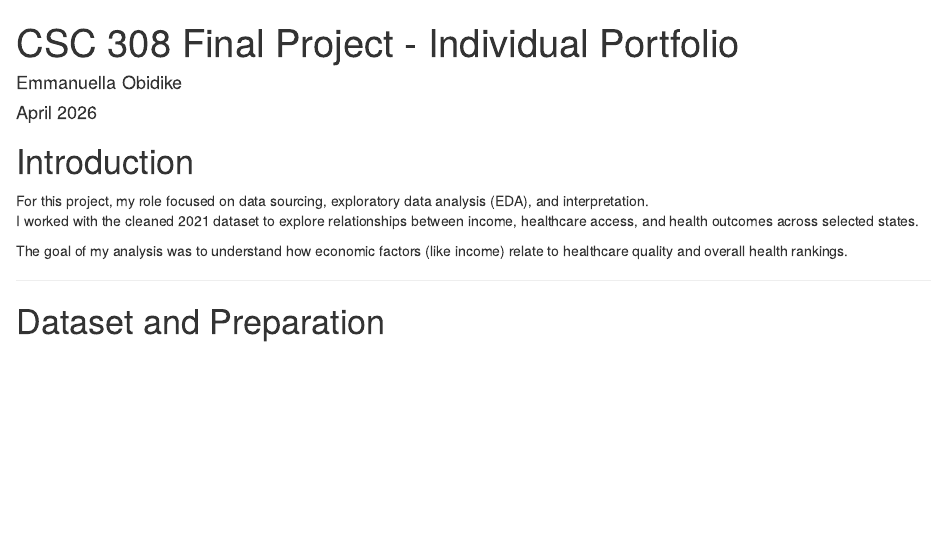
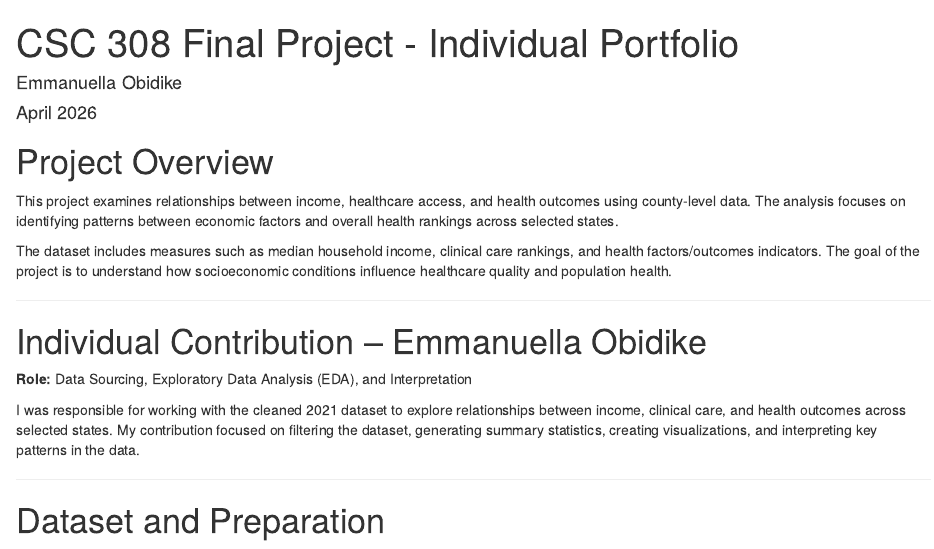
Before and after one commit to FutureCleo1/R-Project, an R Markdown document (emmanuella_R-markdown.Rmd): the page in a window 1100 px wide, from its top. Rendered offline with R 4.5, knitr and Pandoc, with nearby package versions.

Commit message:
Revise project overview and contribution details
Updated project overview and individual contribution sections for clarity and detail.

````diff
--- a/emmanuella_R-markdown.Rmd
+++ b/emmanuella_R-markdown.Rmd
@@ -10,14 +10,22 @@ library(dplyr)
 library(ggplot2)
 ```
 
-# Introduction
+# Project Overview
 
-For this project, my role focused on data sourcing, exploratory data analysis (EDA), and interpretation.
-I worked with the cleaned 2021 dataset to explore relationships between income, healthcare access, and health outcomes across selected states.
+This project examines relationships between income, healthcare access, and health outcomes using county-level data. The analysis focuses on identifying patterns between economic factors and overall health rankings across selected states.
 
-The goal of my analysis was to understand how economic factors (like income) relate to healthcare quality and overall health rankings.
+The dataset includes measures such as median household income, clinical care rankings, and health factors/outcomes indicators. The goal of the project is to understand how socioeconomic conditions influence healthcare quality and population health.
 
 ---
+
+# Individual Contribution – Emmanuella Obidike
+
+**Role:** Data Sourcing, Exploratory Data Analysis (EDA), and Interpretation
+
+I was responsible for working with the cleaned 2021 dataset to explore relationships between income, clinical care, and health outcomes across selected states. My contribution focused on filtering the dataset, generating summary statistics, creating visualizations, and interpreting key patterns in the data.
+
+---
+
 
 # Dataset and Preparation
 
````
